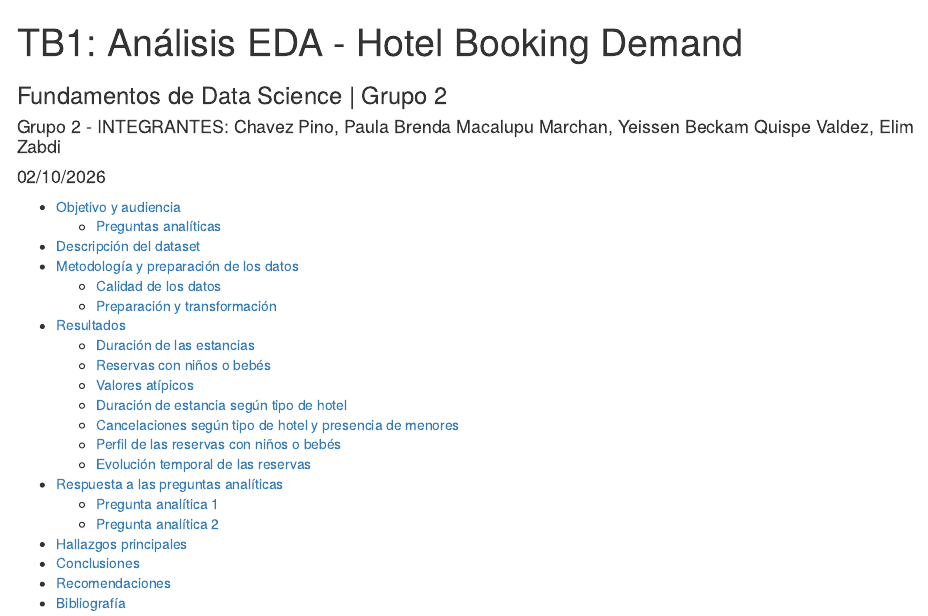
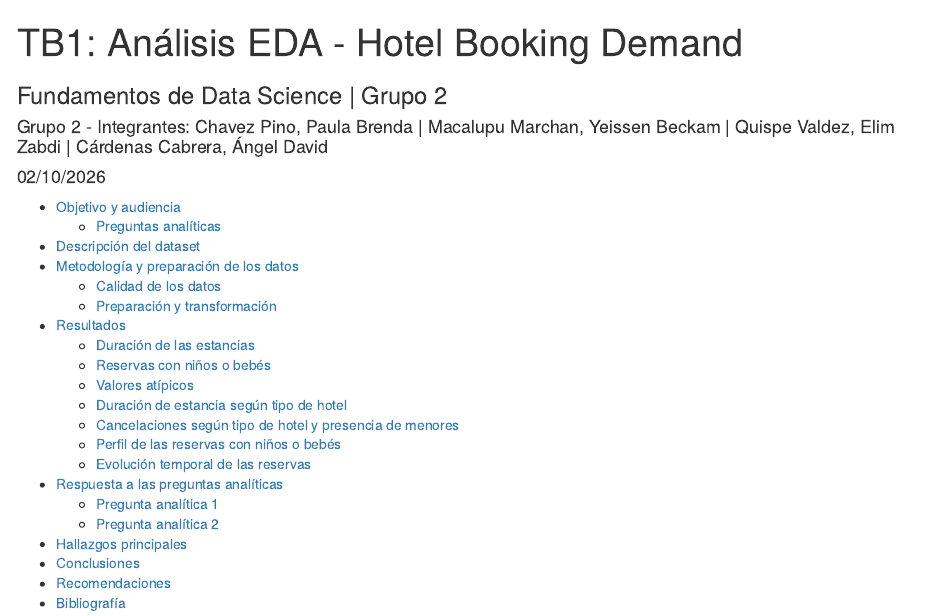
Before and after one commit to YeisonMC/1ACC0216-TB1-2026-2-grupo2, an R Markdown document (report/upc-grupo02-tb1-informe.Rmd): the page in a window 1100 px wide, from its top. The pictures show the output file report/upc-grupo02-tb1-informe.html that the author committed with the source, opened offline.

Commit message:
update Rmd and readme

```diff
--- a/report/upc-grupo02-tb1-informe.Rmd
+++ b/report/upc-grupo02-tb1-informe.Rmd
@@ -2,10 +2,11 @@
 title: "TB1: Análisis EDA - Hotel Booking Demand"
 subtitle: "Fundamentos de Data Science | Grupo 2"
 author: "Grupo 2
-- INTEGRANTES:
-Chavez Pino, Paula Brenda
-Macalupu Marchan, Yeissen Beckam
-Quispe Valdez, Elim Zabdi
+- Integrantes:
+Chavez Pino, Paula Brenda |
+ Macalupu Marchan, Yeissen Beckam |
+ Quispe Valdez, Elim Zabdi |
+ Cárdenas Cabrera, Ángel David
 "
 date: "`r format(Sys.Date(), '%d/%m/%Y')`"
 output:
```
Also changed, not shown: README.md, report/upc-grupo02-tb1-informe.html.
